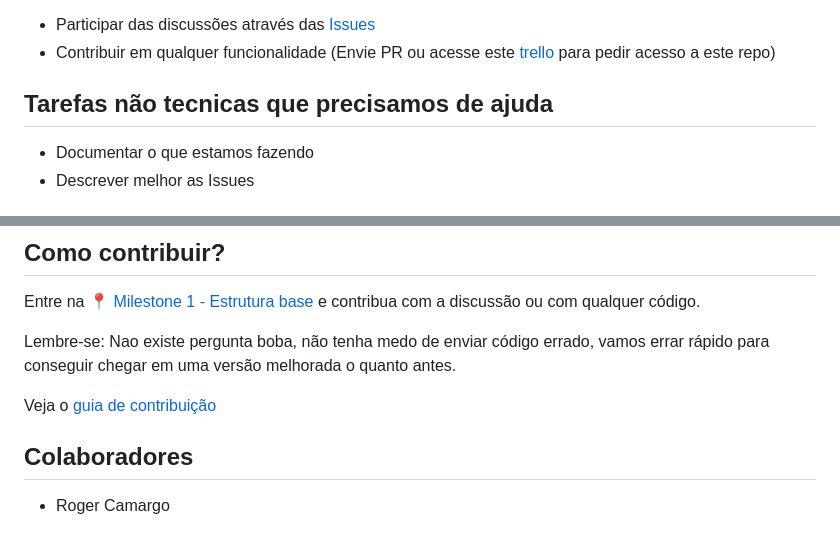
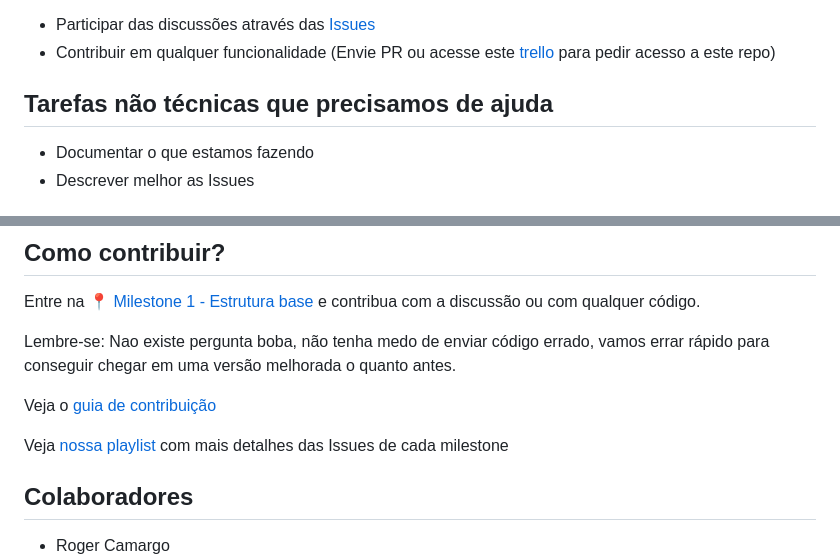
Before and after one commit to huogerac/trot-geo-tracking, a Markdown page: README.md, 2 parts joined by grey strips. Rendered like a GitHub page; blank space fills up the shorter version.

Commit message:
Adiciona link para os vídeos de como ajudar nas issues

```diff
--- a/README.md
+++ b/README.md
@@ -9,7 +9,7 @@ Fique à vontade para:
 - Participar das discussões através das [Issues](https://github.com/huogerac/trot-geo-tracking/issues)
 - Contribuir em qualquer funcionalidade (Envie PR ou acesse este [trello](https://trello.com/b/45mIZuwb/geotracking) para pedir acesso a este repo)
 
-## Tarefas não tecnicas que precisamos de ajuda
+## Tarefas não técnicas que precisamos de ajuda
 
 - Documentar o que estamos fazendo
 - Descrever melhor as Issues
@@ -79,6 +79,8 @@ Lembre-se: Nao existe pergunta boba, não tenha medo de enviar código errado, v
 
 Veja o [guia de contribuição](CONTRIBUTING.md)
 
+Veja [nossa playlist](https://www.youtube.com/watch?v=oDh1WhJ3SJc&list=PL1Skk6O-pP7vE5fvOI6I70t2tOxzVEqnT) com mais detalhes das Issues de cada milestone
+
 ## Colaboradores
 
 - Roger Camargo
```
